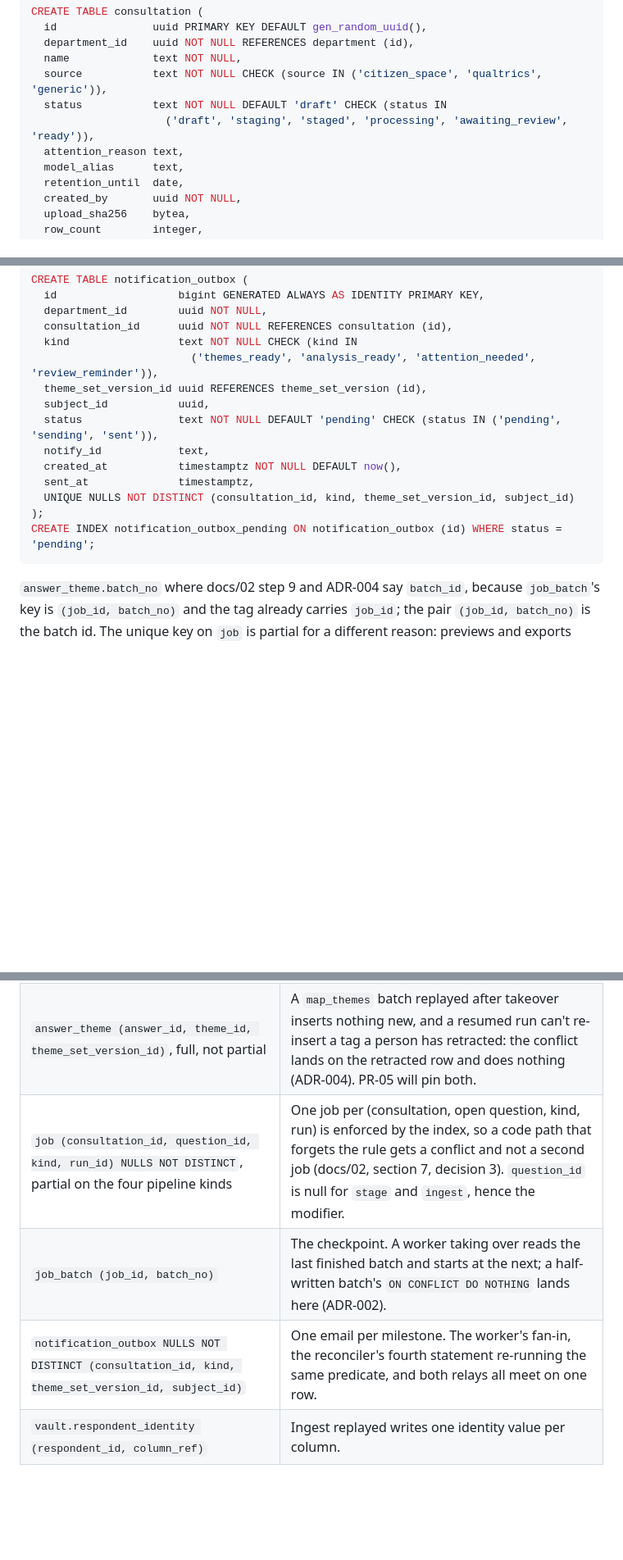
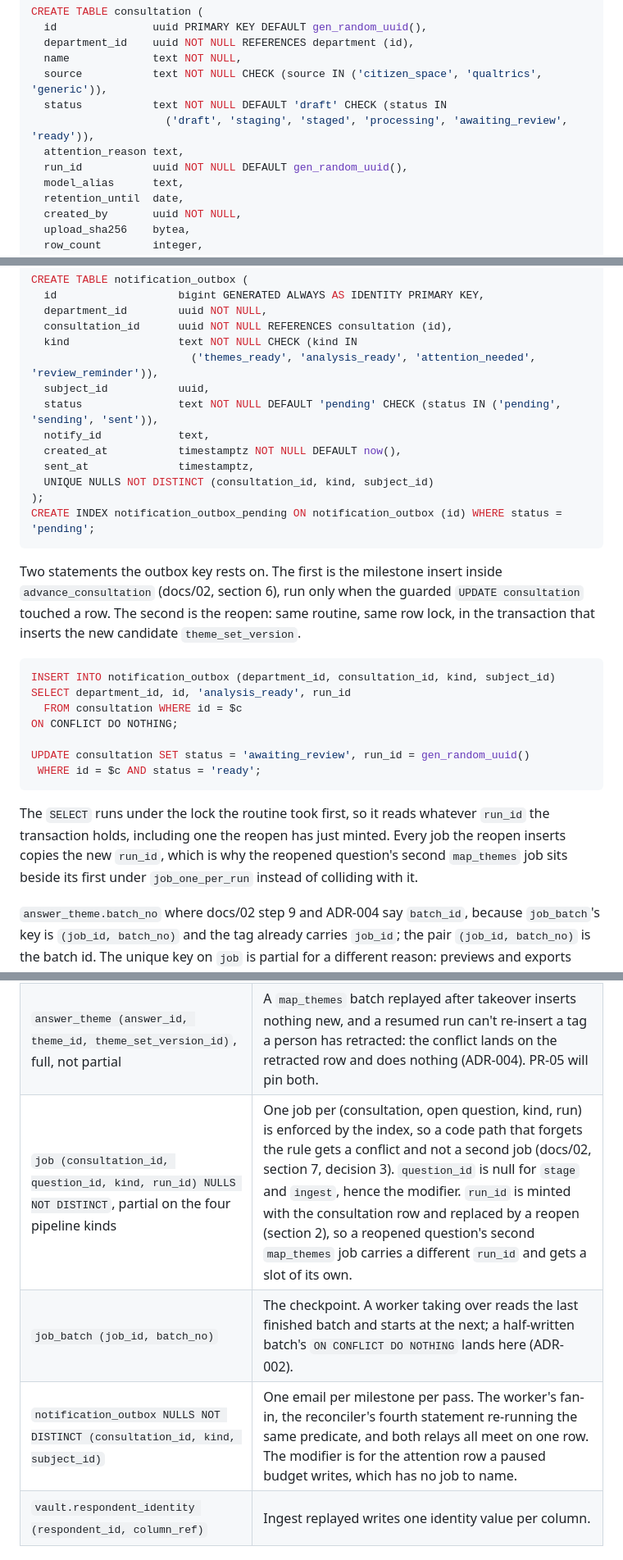
Before and after one commit to ThomasJButler/consultation-architecture, a Markdown page: docs/04-data-model.md, 3 parts joined by grey strips. Shown at 82% size. Rendered like a GitHub page; blank space fills up the shorter version.

````diff
--- a/docs/04-data-model.md
+++ b/docs/04-data-model.md
@@ -38,6 +38,7 @@ CREATE TABLE consultation (
   status           text NOT NULL DEFAULT 'draft' CHECK (status IN
                      ('draft', 'staging', 'staged', 'processing', 'awaiting_review', 'ready')),
   attention_reason text,
+  run_id           uuid NOT NULL DEFAULT gen_random_uuid(),
   model_alias      text,
   retention_until  date,
   created_by       uuid NOT NULL,
@@ -157,16 +158,29 @@ CREATE TABLE notification_outbox (
   consultation_id      uuid NOT NULL REFERENCES consultation (id),
   kind                 text NOT NULL CHECK (kind IN
                          ('themes_ready', 'analysis_ready', 'attention_needed', 'review_reminder')),
-  theme_set_version_id uuid REFERENCES theme_set_version (id),
   subject_id           uuid,
   status               text NOT NULL DEFAULT 'pending' CHECK (status IN ('pending', 'sending', 'sent')),
   notify_id            text,
   created_at           timestamptz NOT NULL DEFAULT now(),
   sent_at              timestamptz,
-  UNIQUE NULLS NOT DISTINCT (consultation_id, kind, theme_set_version_id, subject_id)
+  UNIQUE NULLS NOT DISTINCT (consultation_id, kind, subject_id)
 );
 CREATE INDEX notification_outbox_pending ON notification_outbox (id) WHERE status = 'pending';
 ```
+
+Two statements the outbox key rests on. The first is the milestone insert inside `advance_consultation` (docs/02, section 6), run only when the guarded `UPDATE consultation` touched a row. The second is the reopen: same routine, same row lock, in the transaction that inserts the new candidate `theme_set_version`.
+
+```sql
+INSERT INTO notification_outbox (department_id, consultation_id, kind, subject_id)
+SELECT department_id, id, 'analysis_ready', run_id
+  FROM consultation WHERE id = $c
+ON CONFLICT DO NOTHING;
+
+UPDATE consultation SET status = 'awaiting_review', run_id = gen_random_uuid()
+ WHERE id = $c AND status = 'ready';
+```
+
+The `SELECT` runs under the lock the routine took first, so it reads whatever `run_id` the transaction holds, including one the reopen has just minted. Every job the reopen inserts copies the new `run_id`, which is why the reopened question's second `map_themes` job sits beside its first under `job_one_per_run` instead of colliding with it.
 
 `answer_theme.batch_no` where docs/02 step 9 and ADR-004 say `batch_id`, because `job_batch`'s key is `(job_id, batch_no)` and the tag already carries `job_id`; the pair `(job_id, batch_no)` is the batch id. The unique key on `job` is partial for a different reason: previews and exports repeat by design, so the one-job-per-run rule covers the four pipeline kinds only.
 
@@ -182,9 +196,9 @@ CREATE INDEX notification_outbox_pending ON notification_outbox (id) WHERE statu
 | `theme (theme_set_version_id, key)` | The enum the model returns has one meaning per key, and a re-run of condensation writes each key once. |
 | `theme_example (theme_id, answer_id)` | A re-run preview keeps one quote per answer per theme. |
 | `answer_theme (answer_id, theme_id, theme_set_version_id)`, full, not partial | A `map_themes` batch replayed after takeover inserts nothing new, and a resumed run can't re-insert a tag a person has retracted: the conflict lands on the retracted row and does nothing (ADR-004). PR-05 will pin both. |
-| `job (consultation_id, question_id, kind, run_id) NULLS NOT DISTINCT`, partial on the four pipeline kinds | One job per (consultation, open question, kind, run) is enforced by the index, so a code path that forgets the rule gets a conflict and not a second job (docs/02, section 7, decision 3). `question_id` is null for `stage` and `ingest`, hence the modifier. |
+| `job (consultation_id, question_id, kind, run_id) NULLS NOT DISTINCT`, partial on the four pipeline kinds | One job per (consultation, open question, kind, run) is enforced by the index, so a code path that forgets the rule gets a conflict and not a second job (docs/02, section 7, decision 3). `question_id` is null for `stage` and `ingest`, hence the modifier. `run_id` is minted with the consultation row and replaced by a reopen (section 2), so a reopened question's second `map_themes` job carries a different `run_id` and gets a slot of its own. |
 | `job_batch (job_id, batch_no)` | The checkpoint. A worker taking over reads the last finished batch and starts at the next; a half-written batch's `ON CONFLICT DO NOTHING` lands here (ADR-002). |
-| `notification_outbox NULLS NOT DISTINCT (consultation_id, kind, theme_set_version_id, subject_id)` | One email per milestone. The worker's fan-in, the reconciler's fourth statement re-running the same predicate, and both relays all meet on one row. |
+| `notification_outbox NULLS NOT DISTINCT (consultation_id, kind, subject_id)` | One email per milestone per pass. The worker's fan-in, the reconciler's fourth statement re-running the same predicate, and both relays all meet on one row. The modifier is for the attention row a paused budget writes, which has no job to name. |
 | `vault.respondent_identity (respondent_id, column_ref)` | Ingest replayed writes one identity value per column. |
 
 ## 4. Every other index, and the query it serves
````
Also changed, not shown: other parts of docs/04-data-model.md (+3 -3 lines), docs/02-architecture.md (+26 -0 lines), docs/03-adrs/ADR-006-email-through-an-outbox.md (+6 -0 lines).
